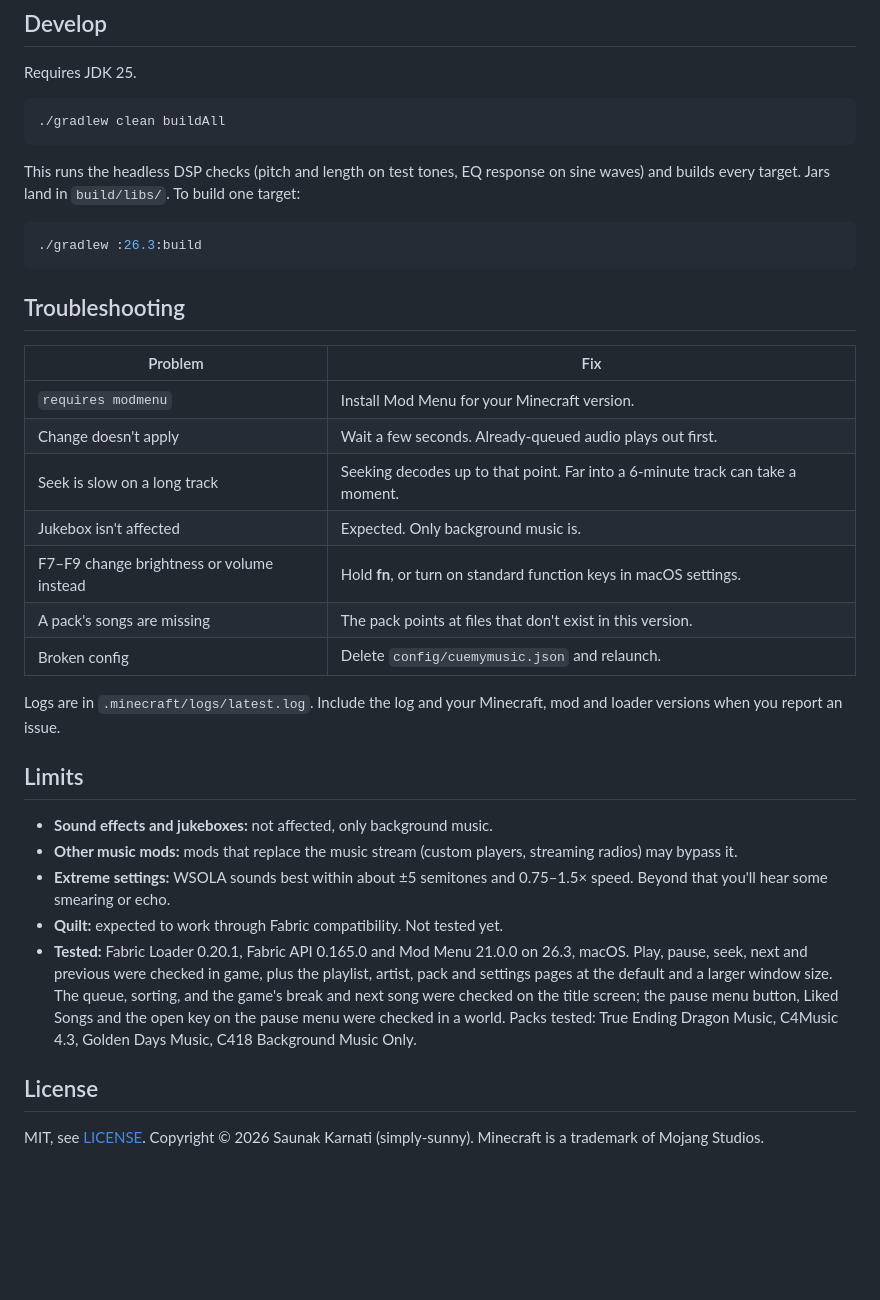
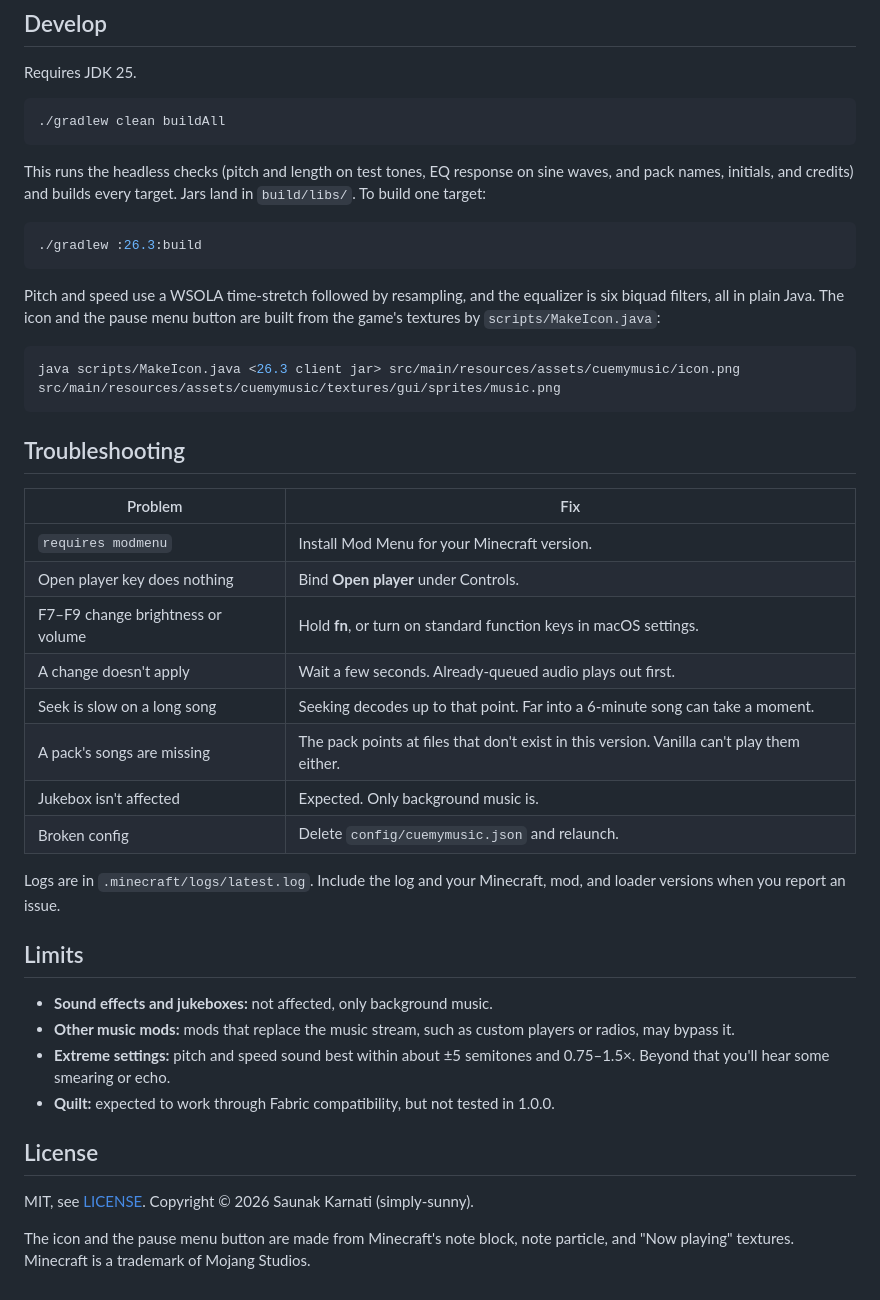
Before and after one commit to simply-sunny/cue-my-music, a Markdown page: README.md, the part around one of its changes. Rendered like a GitHub page; blank space fills up the shorter version.

````diff
--- a/README.md
+++ b/README.md
@@ -119,10 +92,16 @@ Requires JDK 25.
 ./gradlew clean buildAll
 ```
 
-This runs the headless DSP checks (pitch and length on test tones, EQ response on sine waves) and builds every target. Jars land in `build/libs/`. To build one target:
+This runs the headless checks (pitch and length on test tones, EQ response on sine waves, and pack names, initials, and credits) and builds every target. Jars land in `build/libs/`. To build one target:
 
 ```bash
 ./gradlew :26.3:build
+```
+
+Pitch and speed use a WSOLA time-stretch followed by resampling, and the equalizer is six biquad filters, all in plain Java. The icon and the pause menu button are built from the game's textures by `scripts/MakeIcon.java`:
+
+```bash
+java scripts/MakeIcon.java <26.3 client jar> src/main/resources/assets/cuemymusic/icon.png src/main/resources/assets/cuemymusic/textures/gui/sprites/music.png
 ```
 
 ## Troubleshooting
@@ -130,23 +109,25 @@ This runs the headless DSP checks (pitch and length on test tones, EQ response o
 | Problem | Fix |
 | --- | --- |
 | `requires modmenu` | Install Mod Menu for your Minecraft version. |
-| Change doesn't apply | Wait a few seconds. Already-queued audio plays out first. |
-| Seek is slow on a long track | Seeking decodes up to that point. Far into a 6-minute track can take a moment. |
+| Open player key does nothing | Bind **Open player** under Controls. |
+| F7–F9 change brightness or volume | Hold **fn**, or turn on standard function keys in macOS settings. |
+| A change doesn't apply | Wait a few seconds. Already-queued audio plays out first. |
+| Seek is slow on a long song | Seeking decodes up to that point. Far into a 6-minute song can take a moment. |
+| A pack's songs are missing | The pack points at files that don't exist in this version. Vanilla can't play them either. |
 | Jukebox isn't affected | Expected. Only background music is. |
-| F7–F9 change brightness or volume instead | Hold **fn**, or turn on standard function keys in macOS settings. |
-| A pack's songs are missing | The pack points at files that don't exist in this version. |
 | Broken config | Delete `config/cuemymusic.json` and relaunch. |
 
-Logs are in `.minecraft/logs/latest.log`. Include the log and your Minecraft, mod and loader versions when you report an issue.
+Logs are in `.minecraft/logs/latest.log`. Include the log and your Minecraft, mod, and loader versions when you report an issue.
 
 ## Limits
 
 - **Sound effects and jukeboxes:** not affected, only background music.
-- **Other music mods:** mods that replace the music stream (custom players, streaming radios) may bypass it.
-- **Extreme settings:** WSOLA sounds best within about ±5 semitones and 0.75–1.5× speed. Beyond that you'll hear some smearing or echo.
-- **Quilt:** expected to work through Fabric compatibility. Not tested yet.
-- **Tested:** Fabric Loader 0.20.1, Fabric API 0.165.0 and Mod Menu 21.0.0 on 26.3, macOS. Play, pause, seek, next and previous were checked in game, plus the playlist, artist, pack and settings pages at the default and a larger window size. The queue, sorting, and the game's break and next song were checked on the title screen; the pause menu button, Liked Songs and the open key on the pause menu were checked in a world. Packs tested: True Ending Dragon Music, C4Music 4.3, Golden Days Music, C418 Background Music Only.
+- **Other music mods:** mods that replace the music stream, such as custom players or radios, may bypass it.
+- **Extreme settings:** pitch and speed sound best within about ±5 semitones and 0.75–1.5×. Beyond that you'll hear some smearing or echo.
+- **Quilt:** expected to work through Fabric compatibility, but not tested in 1.0.0.
 
 ## License
 
-MIT, see [LICENSE](LICENSE). Copyright © 2026 Saunak Karnati (simply-sunny). Minecraft is a trademark of Mojang Studios.
+MIT, see [LICENSE](LICENSE). Copyright © 2026 Saunak Karnati (simply-sunny).
+
+The icon and the pause menu button are made from Minecraft's note block, note particle, and "Now playing" textures. Minecraft is a trademark of Mojang Studios.
````
Also changed, not shown: other parts of README.md (+37 -64 lines).
